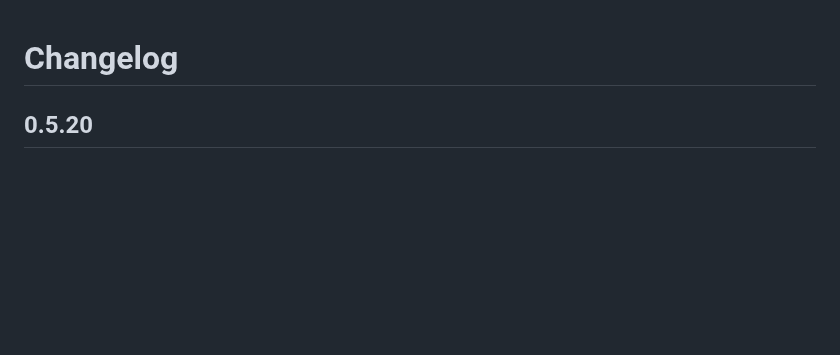
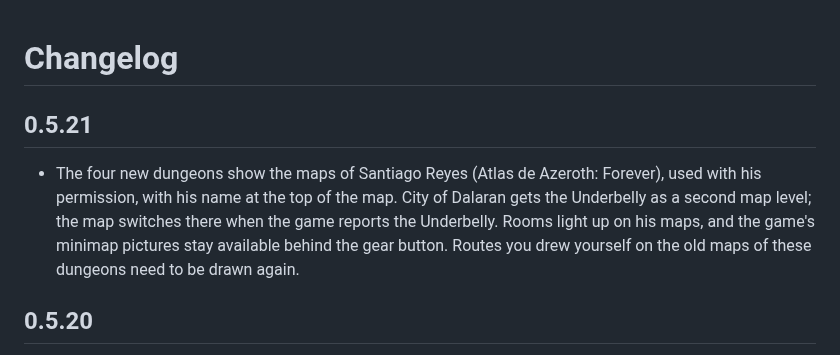
Before and after one commit to Checkov23/ForeverDungeonRoutes, a Markdown page: CHANGELOG.md, the part around the change. Rendered like a GitHub page; blank space fills up the shorter version.

```diff
--- a/CHANGELOG.md
+++ b/CHANGELOG.md
@@ -1,4 +1,12 @@
 # Changelog
+
+## 0.5.21
+
+- The four new dungeons show the maps of Santiago Reyes (Atlas de Azeroth: Forever), used with his
+  permission, with his name at the top of the map. City of Dalaran gets the Underbelly as a second
+  map level; the map switches there when the game reports the Underbelly. Rooms light up on his
+  maps, and the game's minimap pictures stay available behind the gear button. Routes you drew
+  yourself on the old maps of these dungeons need to be drawn again.
 
 ## 0.5.20
 
```
Also changed, not shown: README.md (+13 -6 lines), docs/screenshots/new-lordaeron-minimap.png, docs/screenshots/new-thanes-minimap.png, docs/screenshots/new-thanes.png, 12 other files.
